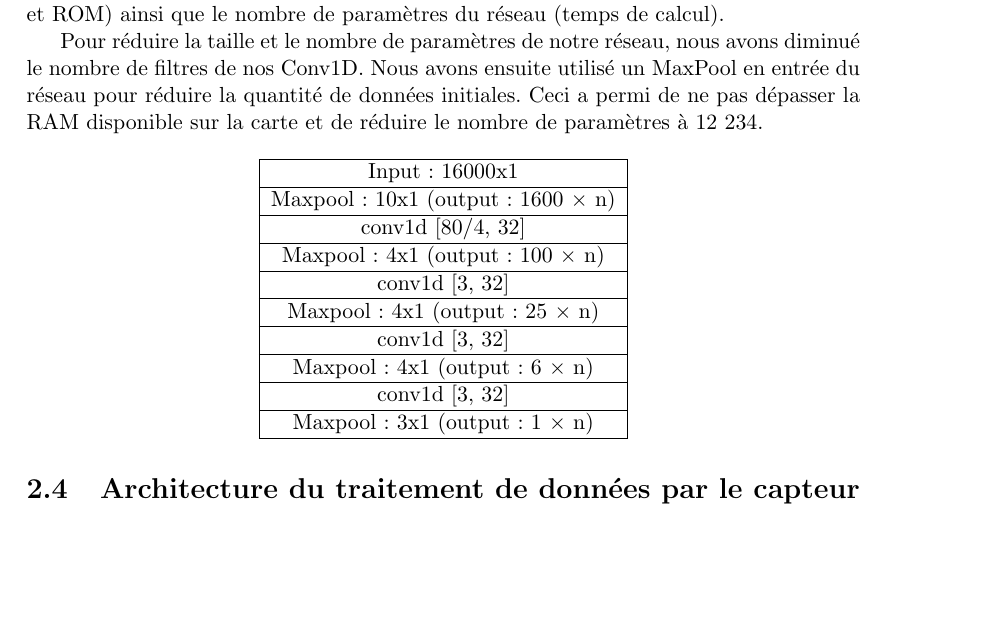
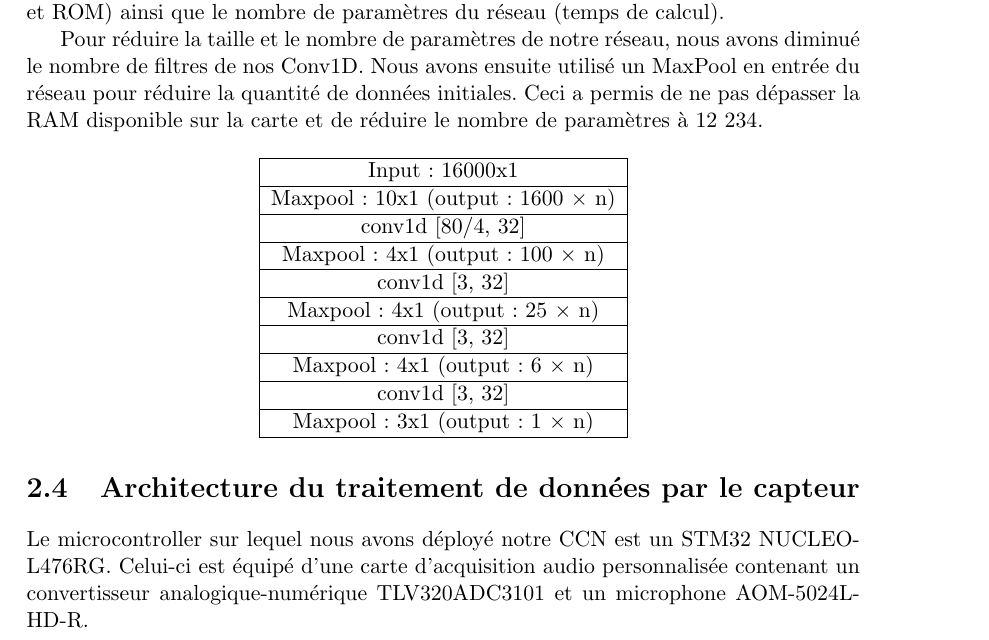
Before and after one commit to SamiElkateb/embedded_ai_project, a LaTeX document (report/main.tex, which reads report/content/sections/materiels_methodes.tex): part of page 7 of 11, cut so that both start at the same text, the shorter picture padded with empty space. Compiled offline with pdfLaTeX.

```diff
--- a/report/content/sections/materiels_methodes.tex
+++ b/report/content/sections/materiels_methodes.tex
@@ -106,7 +106,7 @@
 
 Pour réduire la taille et le nombre de paramètres de notre réseau, nous avons diminué le nombre de filtres de nos
 Conv1D. Nous avons ensuite utilisé un MaxPool en entrée du réseau pour réduire la quantité de données initiales.
-Ceci a permi de ne pas dépasser la RAM disponible sur la carte et de réduire le nombre de paramètres à 12 234.
+Ceci a permis de ne pas dépasser la RAM disponible sur la carte et de réduire le nombre de paramètres à 12 234.
 
 \begin{center}
   \begin{tabular}{ |c|}
@@ -135,8 +135,9 @@
 \end{center}
 
 \section{Architecture du traitement de données par le capteur}
-
-
+Le microcontroller sur lequel nous avons déployé notre CCN est un STM32 NUCLEO-L476RG.
+Celui-ci est équipé d'une carte d'acquisition audio personnalisée
+contenant un convertisseur analogique-numérique TLV320ADC3101 et un microphone AOM-5024L-HD-R.
 
 \paragraph{Le DMA} (Direct Memory Access) est une méthode de transfert de données où les périphériques accèdent directement à la mémoire sans passer par le CPU.
 Le CPU n'est alors responsable que de l'initiation du transfert de données et reçoit une interruption lorsque le transfert est terminé.
```
